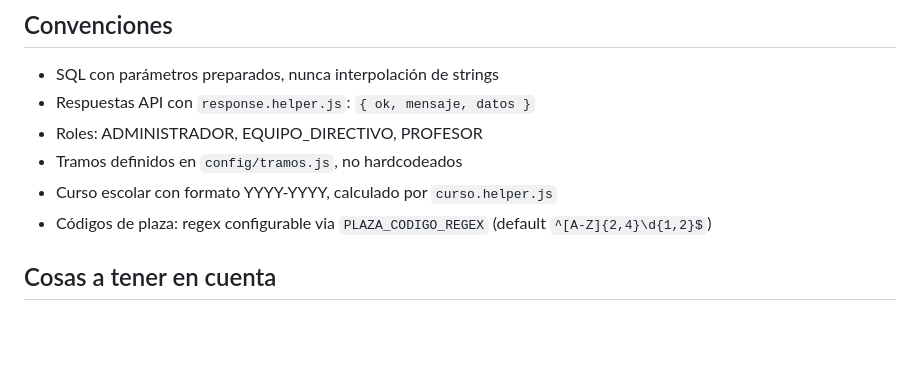
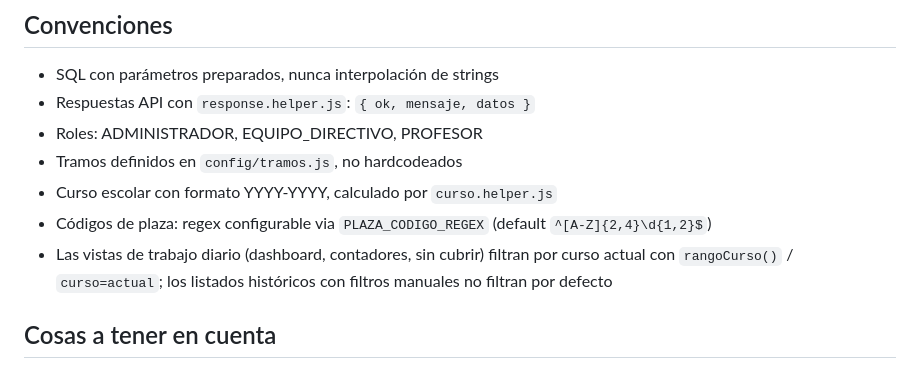
Before and after one commit to matias-la2/Nadie-se-queda-sin-cubrir1, a Markdown page: CLAUDE.md, the part around the change. Drawn GitHub-style; blank space fills up the shorter version.

```diff
--- a/CLAUDE.md
+++ b/CLAUDE.md
@@ -57,6 +57,7 @@ Los archivos XLS en `docs/` y los nombres en tests/seed.sql están **anonimizado
 - Tramos definidos en `config/tramos.js`, no hardcodeados
 - Curso escolar con formato YYYY-YYYY, calculado por `curso.helper.js`
 - Códigos de plaza: regex configurable via `PLAZA_CODIGO_REGEX` (default `^[A-Z]{2,4}\d{1,2}$`)
+- Las vistas de trabajo diario (dashboard, contadores, sin cubrir) filtran por curso actual con `rangoCurso()` / `curso=actual`; los listados históricos con filtros manuales no filtran por defecto
 
 ## Cosas a tener en cuenta
 
```
Also changed, not shown: README.md (+1 -0 lines).
